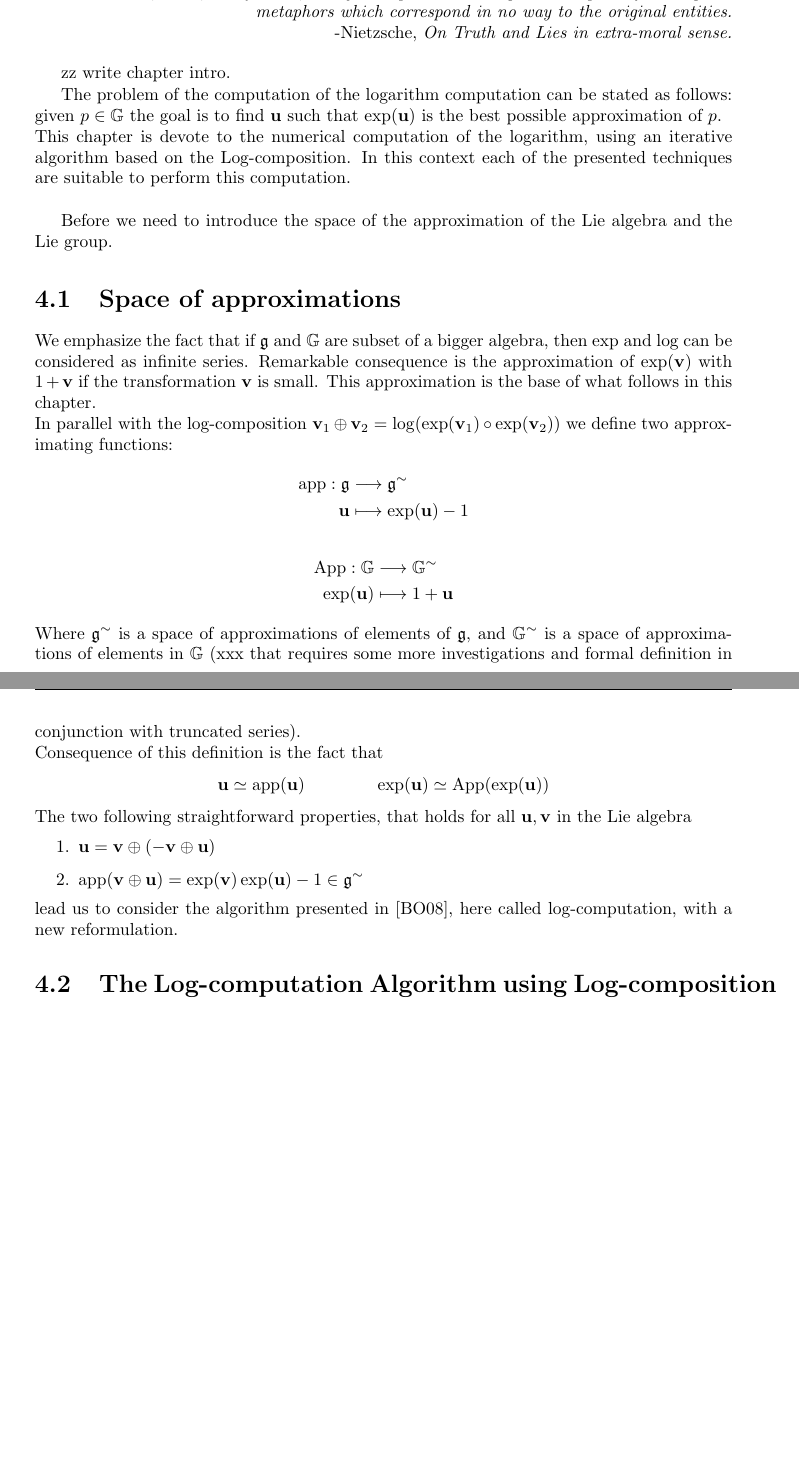
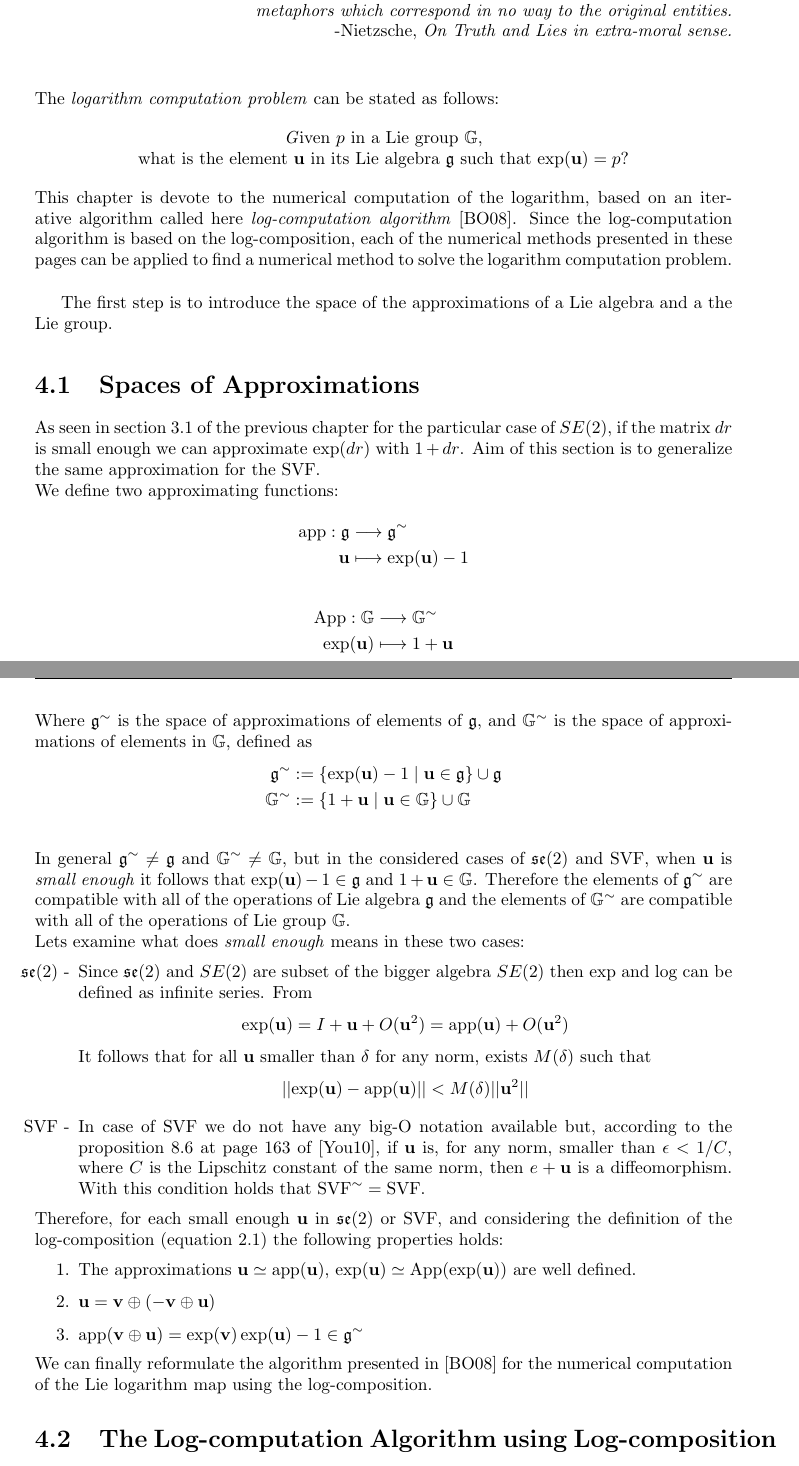
Before and after one commit to SebastianoF/MResThesis, a LaTeX thesis (main.tex, which reads chapters/Ch_log_computations.tex): two parts of pages 34 and 35 of 44 before the commit and two parts of pages 34 and 35 of 46 after it, joined at a grey line, cut so that both start at the same text, the shorter picture padded with empty space. Compiled offline with pdfLaTeX.

Commit message:
up to last paragraph chapter 4

```diff
--- a/chapters/Ch_log_computations.tex
+++ b/chapters/Ch_log_computations.tex
@@ -4,28 +4,28 @@
 	\emph{We believe that we know something about the things themselves when we speak of trees, colors, snow, and flowers; and yet we possess nothing but metaphors for things — metaphors which correspond in no way to the original entities.} \\ -Nietzsche, \emph{On Truth and Lies in extra-moral sense.}
 \end{flushright}
 
-zz write chapter intro.
+\vspace{0.5 cm}
 
-% this must be embedded in chapter 3
-%\section{Numerical Approximation to Compute the Lie logarithm}\label{ch:lie_log_computation}
+\noindent
+The \emph{logarithm computation problem} can be stated as follows:
+\begin{center}
+\begin{emph}
+	Given $p$ in a Lie group $\mathbb{G}$, \\ what is the element $\mathbf{u}$ in its Lie algebra $\mathfrak{g}$ such that $\exp(\mathbf{u}) = p$?
+\end{emph}
+\end{center}
+This chapter is devote to the numerical computation of the logarithm, based on an iterative algorithm called here \emph{log-computation algorithm} \cite{Bossa:08}. Since the log-computation algorithm is based on the log-composition, each of the numerical methods presented in these pages can be applied to find a numerical method to solve the logarithm computation problem.\\
 
-The problem of the computation of the logarithm computation can be stated as follows:
-given $p \in \mathbb{G}$ the goal is to find $\mathbf{u}$ such that $\exp(\mathbf{u})$ is the best possible approximation of $p$.  \\
-This chapter is devote to the numerical computation of the logarithm, using an iterative algorithm based on the Log-composition. In this context each of the presented techniques are suitable to perform this computation.\\
-
-Before we need to introduce the space of the approximation of the Lie algebra and the Lie group.
+The first step is to introduce the space of the approximations of a Lie algebra and a the Lie group.
 
 
 % % % % % % % % % % % % % % % % % % % % % % % % % % % % % % % % % % % % % %
 % % SUBSECTION
 % % % % % % % % % % % % % % % % % % % % % % % % % % % % % % % % % % % % % %
-\section{Space of approximations}
+\section{Spaces of Approximations}
 
 \noindent
-We emphasize the fact that if $\mathfrak{g}$ and $\mathbb{G}$ are subset of a bigger algebra, then exp and log can be considered as infinite series.
-Remarkable consequence is the approximation of $\exp(\mathbf{v})$ with $1 + \mathbf{v}$ if the transformation $\mathbf{v}$ is small. This approximation is the base of what follows in this chapter.\\
-In parallel with the log-composition $ \mathbf{v}_{1}\oplus \mathbf{v}_{2} =  \log(\exp(\mathbf{v}_1)\circ \exp(\mathbf{v}_2))$
-we define two approximating functions:
+As seen in section \ref{se:rigid_body_transformations} of the previous chapter for the particular case of $SE(2)$, if the matrix $dr$ is small enough we can approximate $\exp(dr)$ with $1 + dr$. Aim of this section is to generalize the same approximation for the SVF.  \\
+We define two approximating functions:
 \begin{align*}
 \text{app} : \mathfrak{g} & \longrightarrow  \mathfrak{g} ^{\sim}    \\
 \mathbf{u} &\longmapsto \exp(\mathbf{u}) - 1
@@ -34,19 +34,39 @@ we define two approximating functions:
 \text{App} : \mathbb{G} & \longrightarrow  \mathbb{G}^{\sim}   \\
 \exp(\mathbf{u}) &\longmapsto 1 + \mathbf{u}
 \end{align*}
-Where $\mathfrak{g} ^{\sim}$ is a space of approximations of elements of $\mathfrak{g} $, and $\mathbb{G}^{\sim} $ is a space of approximations of elements in $\mathbb{G}$ (xxx that requires some more investigations and formal definition in conjunction with truncated series).\\
-Consequence of this definition is the fact that
+Where $\mathfrak{g} ^{\sim}$ is the space of approximations of elements of $\mathfrak{g} $, and $\mathbb{G}^{\sim} $ is the space of approximations of elements in $\mathbb{G}$, defined as
 \begin{align*}
-\mathbf{u} \simeq   \text{app} (\mathbf{u})
-\qquad \qquad
-\exp(\mathbf{u}) \simeq   \text{App} (\exp(\mathbf{u}))
+\mathfrak{g} ^{\sim} & := \{ \exp(\mathbf{u}) - 1 \mid \mathbf{u}\in \mathfrak{g}\} \cup \mathfrak{g} \\
+\mathbb{G}^{\sim}  & := \{ 1 + \mathbf{u} \mid \mathbf{u}\in \mathbb{G}\} \cup \mathbb{G} \\
 \end{align*}
-The two following straightforward properties, that holds for all $\mathbf{u}, \mathbf{v} $ in the Lie algebra
+In general $\mathfrak{g} ^{\sim} \neq \mathfrak{g}$ and $\mathbb{G}^{\sim} \neq \mathbb{G}$, but in the considered cases of $\mathfrak{se}(2)$ and SVF, when $\mathbf{u}$ is \emph{small enough}
+it follows that $\exp(\mathbf{u}) - 1 \in \mathfrak{g} $ and $1 + \mathbf{u}\in\mathbb{G}$. Therefore the elements of $\mathfrak{g}^{\sim} $ are compatible with all of the operations of Lie algebra $\mathfrak{g}$ and the elements of $\mathbb{G}^{\sim}$ are compatible with all of the operations of Lie group $\mathbb{G}$.\\
+Lets examine what does \emph{small enough} means in these two cases:
 \begin{enumerate}
+	\item[$\mathfrak{se}(2)$ -] Since $\mathfrak{se}(2)$ and $SE(2)$ are subset of the bigger algebra $SE(2)$ then exp and log can be defined as infinite series. From
+	\begin{align*}
+	\exp(\mathbf{u}) = I + \mathbf{u} + O(\mathbf{u}^2) = \text{app}(\mathbf{u}) + O(\mathbf{u}^2)
+	\end{align*}
+	It follows that for all $\mathbf{u}$ smaller than $\delta$ for any norm, exists $M(\delta)$ such that
+	\begin{align*}
+	\euclideanMetric{\exp(\mathbf{u}) - \text{app}(\mathbf{u}) } < M(\delta) \euclideanMetric{\mathbf{u}^2}
+	\end{align*}
+	\item[SVF -] In case of SVF we do not have any big-O notation available but, according to the proposition 8.6 at page 163 of \cite{younes2010shapes}, if $\mathbf{u}$ is, for any norm, smaller than $\epsilon<1/C$, where $C$ is the Lipschitz constant of the same norm, then $e + \mathbf{u}$ is a diffeomorphism. With this condition holds that
+	$\text{SVF}^{\sim} = \text{SVF}$.
+\end{enumerate}
+
+\noindent
+Therefore, for each small enough $\mathbf{u}$ in $\mathfrak{se}(2)$ or SVF,
+and considering the definition of the log-composition (equation \ref{eq:main_def_log_composition})
+the following properties holds:
+\begin{enumerate}
+	\item The approximations $\mathbf{u} \simeq   \text{app} (\mathbf{u})$, $\exp(\mathbf{u}) \simeq   \text{App} (\exp(\mathbf{u})) $ are well defined.
 	\item $\mathbf{u} = \mathbf{v} \oplus (-\mathbf{v} \oplus  \mathbf{u} )$
 	\item $\text{app} (\mathbf{v} \oplus  \mathbf{u}) = \exp(\mathbf{v})\exp(\mathbf{u}) - 1 \in \mathfrak{g} ^{\sim}$
 \end{enumerate}
-lead us to consider the algorithm presented in \cite{Bossa:08}, here called log-computation, with a new reformulation.
+
+\noindent
+We can finally reformulate the algorithm presented in \cite{Bossa:08} for the numerical computation of the Lie logarithm map using the log-composition.
 
 % % % % % % % % % % % % % % % % % % % % % % % % % % % % % % % % % % % % % %
 % % SUBSECTION
```
Also changed, not shown: chapters/Ch_spatial_transformations.tex (+4 -4 lines), chapters/Ch_tools.tex (+3 -3 lines), main.pdf, chapters/Ch_log_computations.tex (60 more changed lines), 8 other files.
